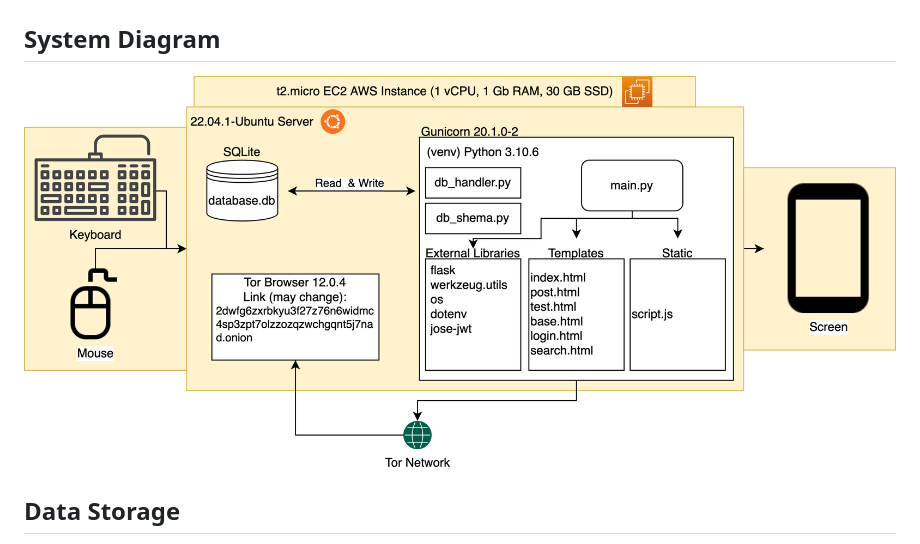
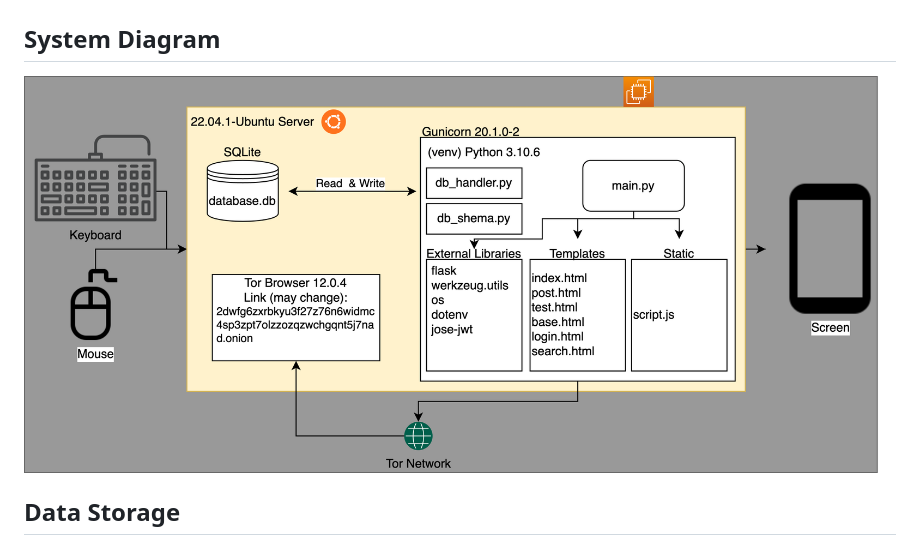
Before and after one commit to Alsa2/g4, a Markdown page: README.md, the part around the change. Rendered like a GitHub page; pictures changed too: assets/documentation/SD.png (deleted), assets/documentation/SystemDiagram.png (added).

Commit message:
edited images

```diff
--- a/README.md
+++ b/README.md
@@ -26,7 +26,7 @@ Considering the clients requirements there is a strong need for a platform where
 
 ## System Diagram
 
-![System Diagram](/assets/documentation/SD.png)
+![System Diagram](/assets/documentation/SystemDiagram.png)
 
 ## Data Storage
 
```
